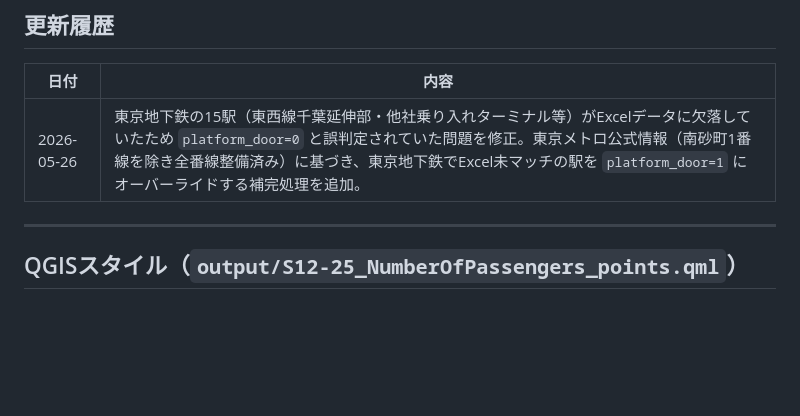
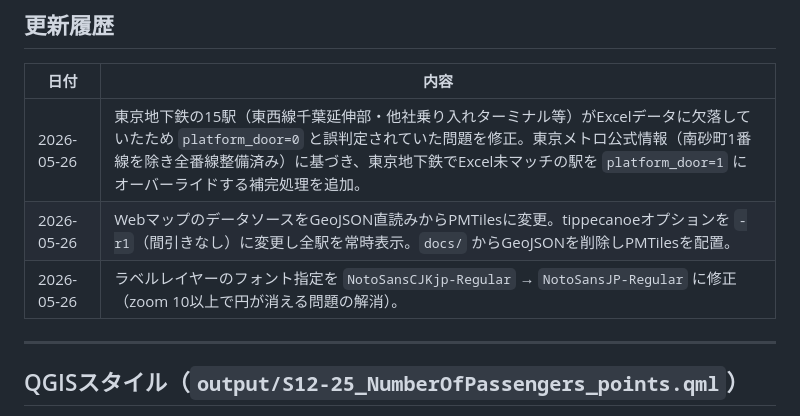
Before and after one commit to shiwaku/ksj-station-homedoor, a Markdown page: README.md, the part around the change. Rendered like a GitHub page; blank space fills up the shorter version.

Commit message:
docs: 更新履歴に本日の変更（PMTiles化・フォント修正）を追記

```diff
--- a/README.md
+++ b/README.md
@@ -152,6 +152,8 @@ python -m http.server 8080 --directory docs
 | 日付 | 内容 |
 |------|------|
 | 2026-05-26 | 東京地下鉄の15駅（東西線千葉延伸部・他社乗り入れターミナル等）がExcelデータに欠落していたため `platform_door=0` と誤判定されていた問題を修正。東京メトロ公式情報（南砂町1番線を除き全番線整備済み）に基づき、東京地下鉄でExcel未マッチの駅を `platform_door=1` にオーバーライドする補完処理を追加。 |
+| 2026-05-26 | WebマップのデータソースをGeoJSON直読みからPMTilesに変更。tippecanoeオプションを `-r1`（間引きなし）に変更し全駅を常時表示。`docs/` からGeoJSONを削除しPMTilesを配置。 |
+| 2026-05-26 | ラベルレイヤーのフォント指定を `NotoSansCJKjp-Regular` → `NotoSansJP-Regular` に修正（zoom 10以上で円が消える問題の解消）。 |
 
 ---
 
```
